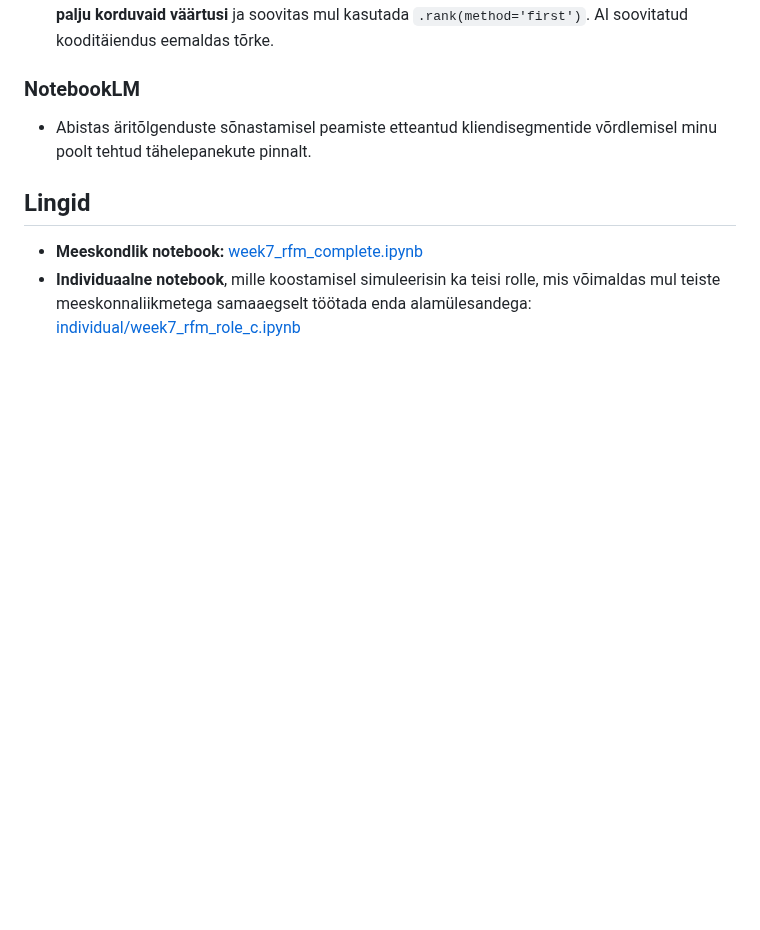
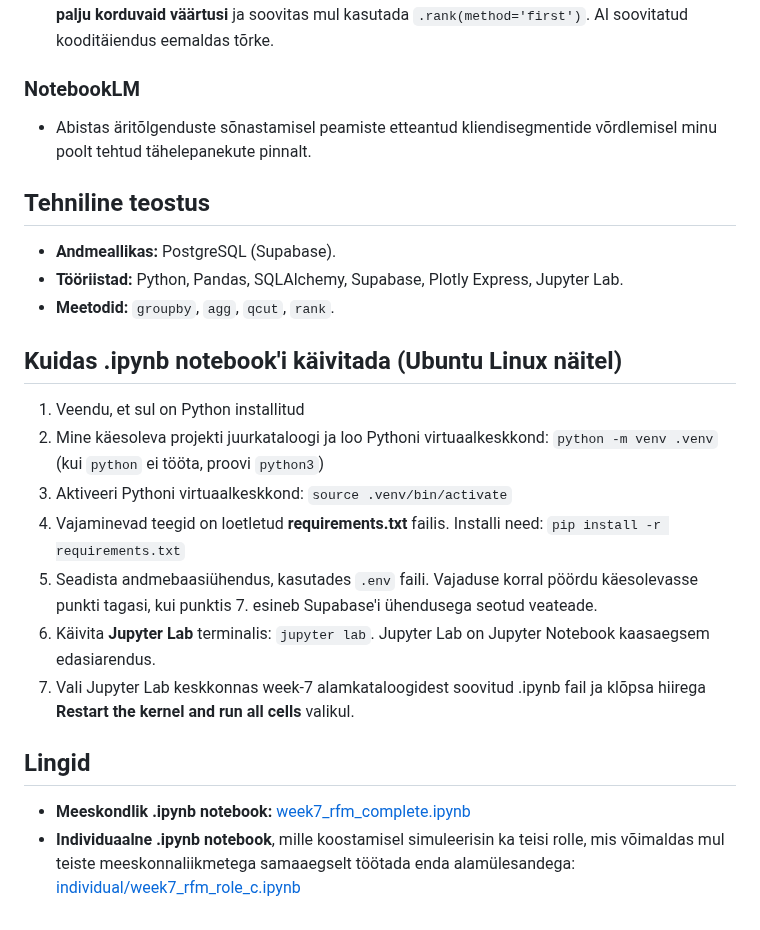
Before and after one commit to kristjan-u4/daca-portfolio, a Markdown page: week-7/README.md, the part around the change. Drawn GitHub-style; blank space fills up the shorter version.

```diff
--- a/week-7/README.md
+++ b/week-7/README.md
@@ -43,7 +43,23 @@
 
 * Abistas äritõlgenduste sõnastamisel peamiste etteantud kliendisegmentide võrdlemisel minu poolt tehtud tähelepanekute pinnalt.
 
+## Tehniline teostus
+
+* **Andmeallikas:** PostgreSQL (Supabase).
+* **Tööriistad:** Python, Pandas, SQLAlchemy, Supabase, Plotly Express, Jupyter Lab.
+* **Meetodid:** `groupby`, `agg`, `qcut`, `rank`.
+
+## Kuidas .ipynb notebook'i käivitada (Ubuntu Linux näitel)
+
+1. Veendu, et sul on Python installitud
+2. Mine käesoleva projekti juurkataloogi ja loo Pythoni virtuaalkeskkond: `python -m venv .venv` (kui `python` ei tööta, proovi `python3`)
+3. Aktiveeri Pythoni virtuaalkeskkond: `source .venv/bin/activate`
+4. Vajaminevad teegid on loetletud **requirements.txt** failis. Installi need: `pip install -r requirements.txt`
+5. Seadista andmebaasiühendus, kasutades `.env` faili. Vajaduse korral pöördu käesolevasse punkti tagasi, kui punktis 7. esineb Supabase'i ühendusega seotud veateade.
+6. Käivita **Jupyter Lab** terminalis: `jupyter lab`. Jupyter Lab on Jupyter Notebook kaasaegsem edasiarendus.
+7. Vali Jupyter Lab keskkonnas week-7 alamkataloogidest soovitud .ipynb fail ja klõpsa hiirega **Restart the kernel and run all cells** valikul.
+
 ## Lingid
 
-* **Meeskondlik notebook:** [week7_rfm_complete.ipynb](./team/week7_rfm_complete.ipynb)
-* **Individuaalne notebook**, mille koostamisel simuleerisin ka teisi rolle, mis võimaldas mul teiste meeskonnaliikmetega samaaegselt töötada enda alamülesandega: [individual/week7_rfm_role_c.ipynb](./individual/week7_rfm_role_c.ipynb)
+* **Meeskondlik .ipynb notebook:** [week7_rfm_complete.ipynb](./team/week7_rfm_complete.ipynb)
+* **Individuaalne .ipynb notebook**, mille koostamisel simuleerisin ka teisi rolle, mis võimaldas mul teiste meeskonnaliikmetega samaaegselt töötada enda alamülesandega: [individual/week7_rfm_role_c.ipynb](./individual/week7_rfm_role_c.ipynb)
```
